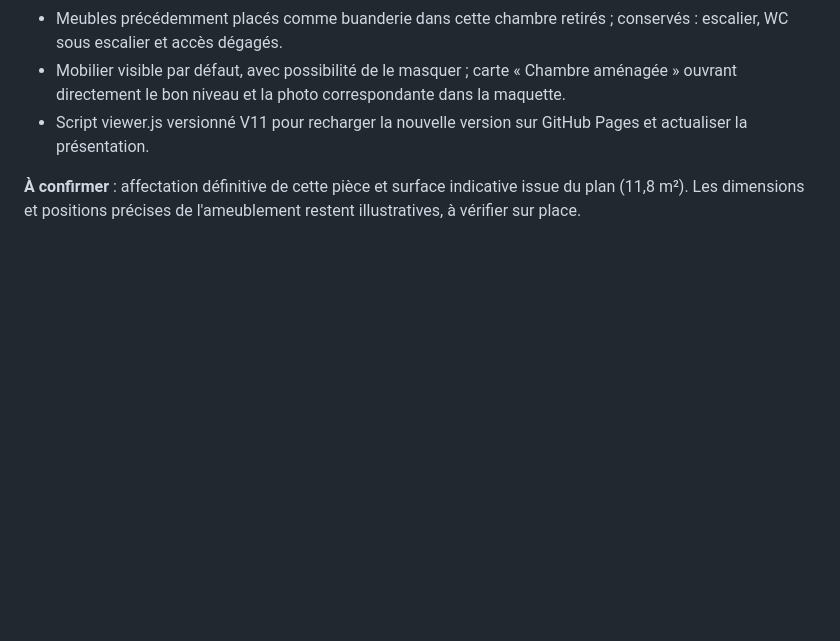
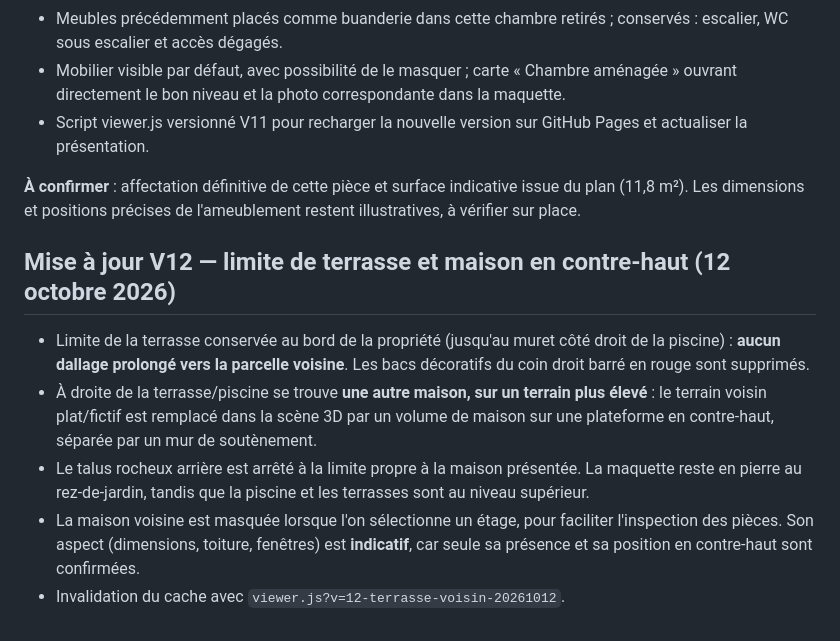
Before and after one commit to trexdbg/maison_village, a Markdown page: README.md, the part around the change. Drawn GitHub-style; blank space fills up the shorter version.

Commit message:
Documenter les limites extérieures et le bâti voisin surélevé

```diff
--- a/README.md
+++ b/README.md
@@ -126,3 +126,11 @@ Correction à partir de la photographie annotée : le terrain inférieur reste r
 - Script viewer.js versionné V11 pour recharger la nouvelle version sur GitHub Pages et actualiser la présentation.
 
 **À confirmer** : affectation définitive de cette pièce et surface indicative issue du plan (11,8 m²). Les dimensions et positions précises de l'ameublement restent illustratives, à vérifier sur place.
+
+## Mise à jour V12 — limite de terrasse et maison en contre-haut (12 octobre 2026)
+
+- Limite de la terrasse conservée au bord de la propriété (jusqu'au muret côté droit de la piscine) : **aucun dallage prolongé vers la parcelle voisine**. Les bacs décoratifs du coin droit barré en rouge sont supprimés.
+- À droite de la terrasse/piscine se trouve **une autre maison, sur un terrain plus élevé** : le terrain voisin plat/fictif est remplacé dans la scène 3D par un volume de maison sur une plateforme en contre-haut, séparée par un mur de soutènement.
+- Le talus rocheux arrière est arrêté à la limite propre à la maison présentée. La maquette reste en pierre au rez-de-jardin, tandis que la piscine et les terrasses sont au niveau supérieur.
+- La maison voisine est masquée lorsque l'on sélectionne un étage, pour faciliter l'inspection des pièces. Son aspect (dimensions, toiture, fenêtres) est **indicatif**, car seule sa présence et sa position en contre-haut sont confirmées.
+- Invalidation du cache avec `viewer.js?v=12-terrasse-voisin-20261012`.
```
